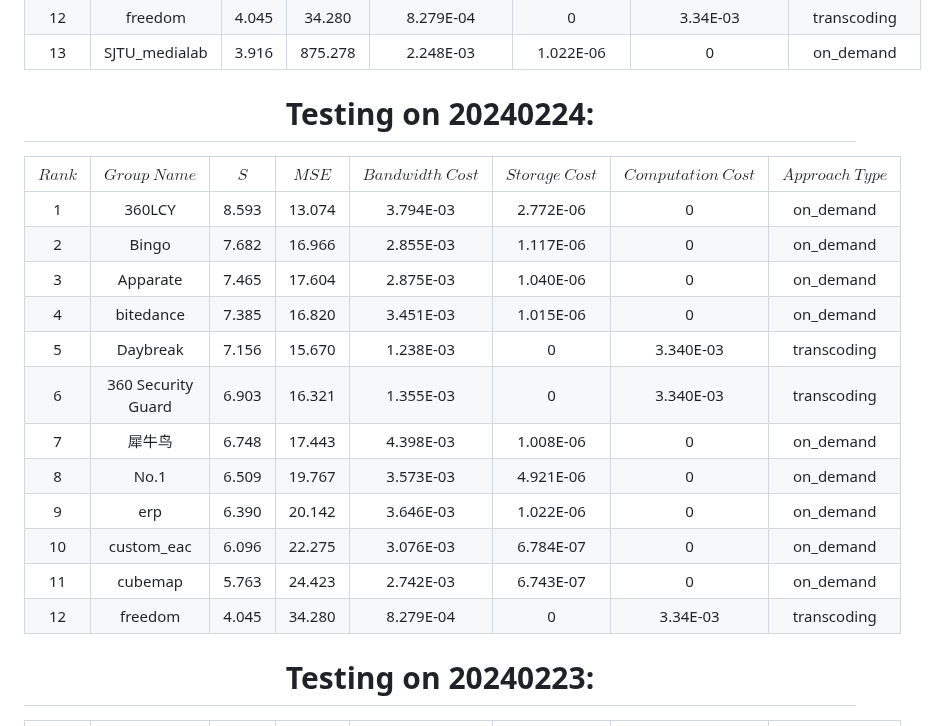
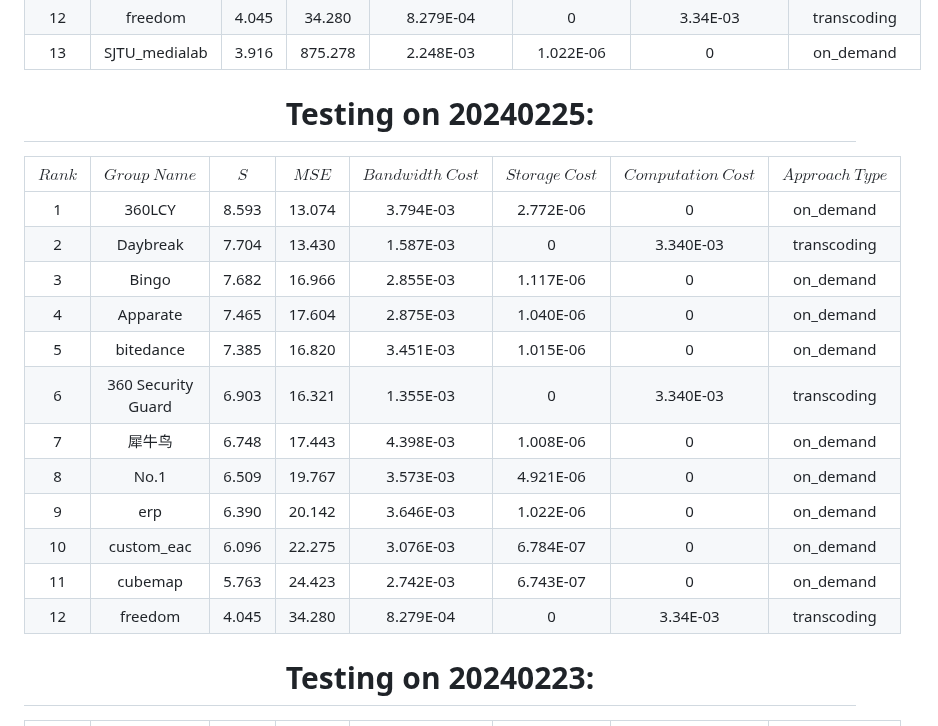
Before and after one commit to bytedance/E3PO, a Markdown page: mmsys24gc/leaderboard.md, the part around the change. GitHub-like rendering.

Commit message:
update the leaderboard on 20240225.

```diff
--- a/mmsys24gc/leaderboard.md
+++ b/mmsys24gc/leaderboard.md
@@ -19,23 +19,23 @@
 
 
 
-# Testing on 20240224:
+# Testing on 20240225:
 <div align="center">
 
 | $Rank$ |   $Group ~ Name$   |  $S$  | $MSE$  | $Bandwidth~Cost$ | $Storage~Cost$ | $Computation~Cost$ | $Approach~Type$ |
 |:------:|:------------------:|:-----:|:------:|:----------------:|:--------------:|:------------------:|:---------------:|
 |   1    |       360LCY       | 8.593 | 13.074 |    3.794E-03     |   2.772E-06    |         0          |    on_demand    |
-|   2    |       Bingo        | 7.682 | 16.966 |    2.855E-03	  |   1.117E-06    |         0          |    on_demand    |
-|   3    |      Apparate      | 7.465 | 17.604 |    2.875E-03     |   1.040E-06    |         0          |    on_demand    |
-|   4    |     bitedance      | 7.385 | 16.820 |    3.451E-03     |   1.015E-06    |         0          |    on_demand    |
-|   5    |      Daybreak      | 7.156 | 15.670 |    1.238E-03     |       0        |     3.340E-03      |   transcoding   |
+|   2    |      Daybreak      | 7.704 | 13.430 |    1.587E-03     |       0        |     3.340E-03      |   transcoding   |
+|   3    |       Bingo        | 7.682 | 16.966 |    2.855E-03	    |   1.117E-06    |         0          |    on_demand    |
+|   4    |      Apparate      | 7.465 | 17.604 |    2.875E-03     |   1.040E-06    |         0          |    on_demand    |
+|   5    |     bitedance      | 7.385 | 16.820 |    3.451E-03     |   1.015E-06    |         0          |    on_demand    |
 |   6    | 360 Security Guard | 6.903 | 16.321 |    1.355E-03     |       0        |     3.340E-03      |   transcoding   |
-|   7    |       犀牛鸟        | 6.748 | 17.443 |   4.398E-03      |   1.008E-06    |         0          |    on_demand    |
+|   7    |       犀牛鸟        | 6.748 | 17.443 |    4.398E-03     |   1.008E-06    |         0          |    on_demand    |
 |   8    |        No.1        | 6.509 | 19.767 |    3.573E-03     |   4.921E-06    |         0          |    on_demand    |
 |   9    |        erp         | 6.390 | 20.142 |    3.646E-03     |   1.022E-06    |         0          |    on_demand    |
-|  10    |     custom_eac     | 6.096 | 22.275 |    3.076E-03     |   6.784E-07    |         0          |    on_demand    |
-|  11    |      cubemap       | 5.763 | 24.423 |    2.742E-03     |   6.743E-07    |         0          |    on_demand    |
-|  12    |      freedom       | 4.045 | 34.280 |    8.279E-04     |       0        |      3.34E-03      |   transcoding   |
+|   10   |     custom_eac     | 6.096 | 22.275 |    3.076E-03     |   6.784E-07    |         0          |    on_demand    |
+|   11   |      cubemap       | 5.763 | 24.423 |    2.742E-03     |   6.743E-07    |         0          |    on_demand    |
+|   12   |      freedom       | 4.045 | 34.280 |    8.279E-04     |       0        |      3.34E-03      |   transcoding   |
 
 
 
```
